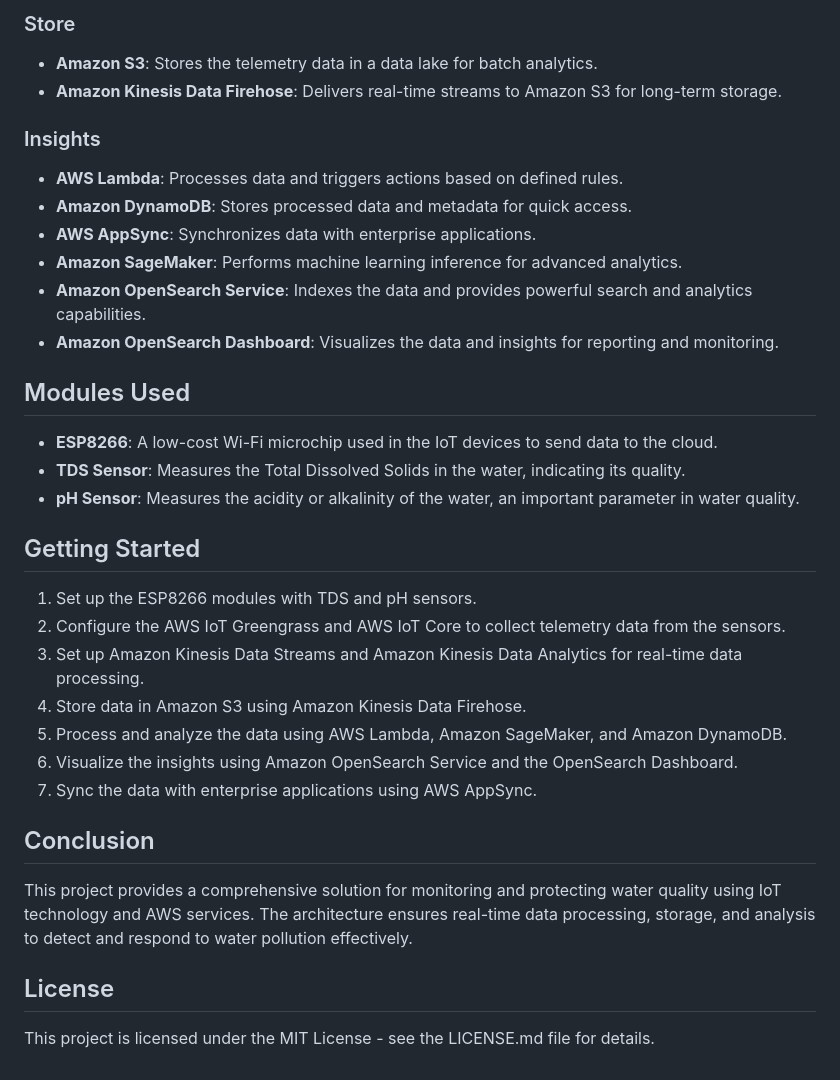
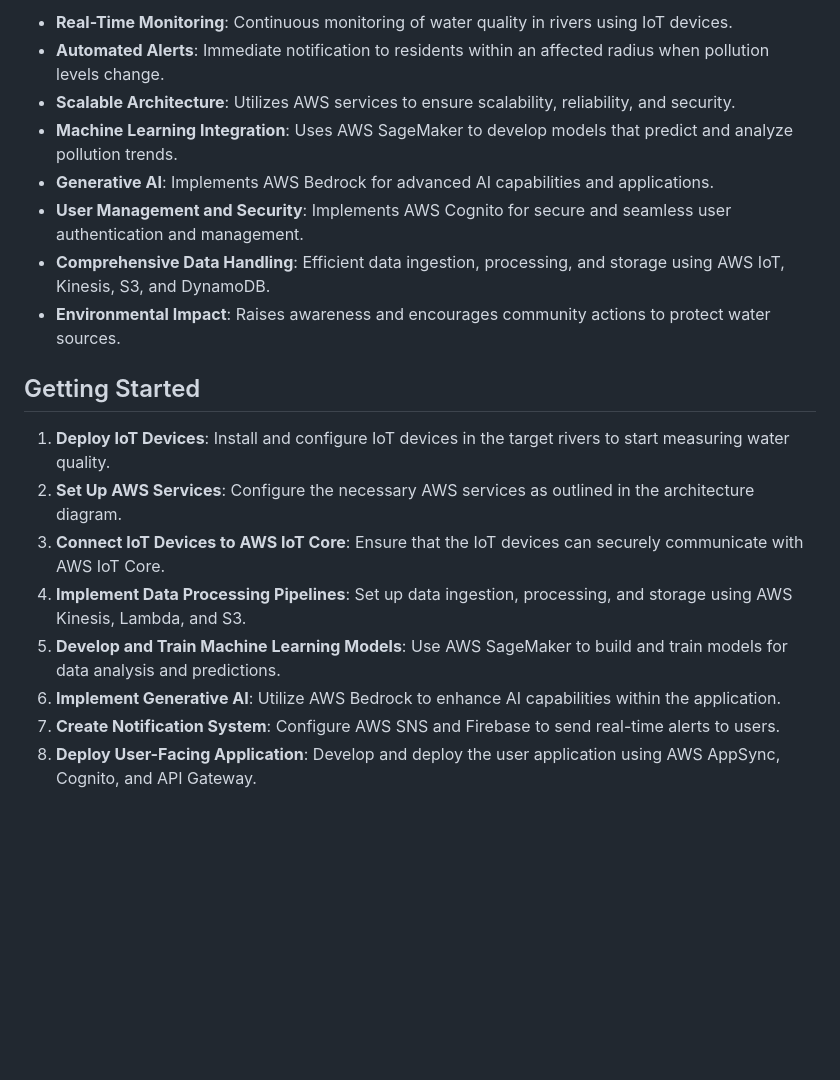
Before and after one commit to banhsbao/hcmc-hackathon, a Markdown page: README.md, the part around the change printed below. GitHub-like rendering; blank space fills up the shorter version.

```diff
--- a/README.md
+++ b/README.md
@@ -37,38 +47,20 @@ This project aims to monitor and protect water quality using IoT devices. We hav
 
-### Store
-
-- **Amazon S3**: Stores the telemetry data in a data lake for batch analytics.
-- **Amazon Kinesis Data Firehose**: Delivers real-time streams to Amazon S3 for long-term storage.
-
-### Insights
-
-- **AWS Lambda**: Processes data and triggers actions based on defined rules.
-- **Amazon DynamoDB**: Stores processed data and metadata for quick access.
-- **AWS AppSync**: Synchronizes data with enterprise applications.
-- **Amazon SageMaker**: Performs machine learning inference for advanced analytics.
-- **Amazon OpenSearch Service**: Indexes the data and provides powerful search and analytics capabilities.
-- **Amazon OpenSearch Dashboard**: Visualizes the data and insights for reporting and monitoring.
-
-## Modules Used
-
-- **ESP8266**: A low-cost Wi-Fi microchip used in the IoT devices to send data to the cloud.
-- **TDS Sensor**: Measures the Total Dissolved Solids in the water, indicating its quality.
-- **pH Sensor**: Measures the acidity or alkalinity of the water, an important parameter in water quality.
+- **Real-Time Monitoring**: Continuous monitoring of water quality in rivers using IoT devices.
+- **Automated Alerts**: Immediate notification to residents within an affected radius when pollution levels change.
+- **Scalable Architecture**: Utilizes AWS services to ensure scalability, reliability, and security.
+- **Machine Learning Integration**: Uses AWS SageMaker to develop models that predict and analyze pollution trends.
+- **Generative AI**: Implements AWS Bedrock for advanced AI capabilities and applications.
+- **User Management and Security**: Implements AWS Cognito for secure and seamless user authentication and management.
+- **Comprehensive Data Handling**: Efficient data ingestion, processing, and storage using AWS IoT, Kinesis, S3, and DynamoDB.
+- **Environmental Impact**: Raises awareness and encourages community actions to protect water sources.
 
 ## Getting Started
 
-1. Set up the ESP8266 modules with TDS and pH sensors.
-2. Configure the AWS IoT Greengrass and AWS IoT Core to collect telemetry data from the sensors.
-3. Set up Amazon Kinesis Data Streams and Amazon Kinesis Data Analytics for real-time data processing.
-4. Store data in Amazon S3 using Amazon Kinesis Data Firehose.
-5. Process and analyze the data using AWS Lambda, Amazon SageMaker, and Amazon DynamoDB.
-6. Visualize the insights using Amazon OpenSearch Service and the OpenSearch Dashboard.
-7. Sync the data with enterprise applications using AWS AppSync.
-
-## Conclusion
-
-This project provides a comprehensive solution for monitoring and protecting water quality using IoT technology and AWS services. The architecture ensures real-time data processing, storage, and analysis to detect and respond to water pollution effectively.
-
-## License
-
-This project is licensed under the MIT License - see the LICENSE.md file for details.
+1. **Deploy IoT Devices**: Install and configure IoT devices in the target rivers to start measuring water quality.
+2. **Set Up AWS Services**: Configure the necessary AWS services as outlined in the architecture diagram.
+3. **Connect IoT Devices to AWS IoT Core**: Ensure that the IoT devices can securely communicate with AWS IoT Core.
+4. **Implement Data Processing Pipelines**: Set up data ingestion, processing, and storage using AWS Kinesis, Lambda, and S3.
+5. **Develop and Train Machine Learning Models**: Use AWS SageMaker to build and train models for data analysis and predictions.
+6. **Implement Generative AI**: Utilize AWS Bedrock to enhance AI capabilities within the application.
+7. **Create Notification System**: Configure AWS SNS and Firebase to send real-time alerts to users.
+8. **Deploy User-Facing Application**: Develop and deploy the user application using AWS AppSync, Cognito, and API Gateway.
```
Also changed, not shown: other parts of README.md (+30 -20 lines).
